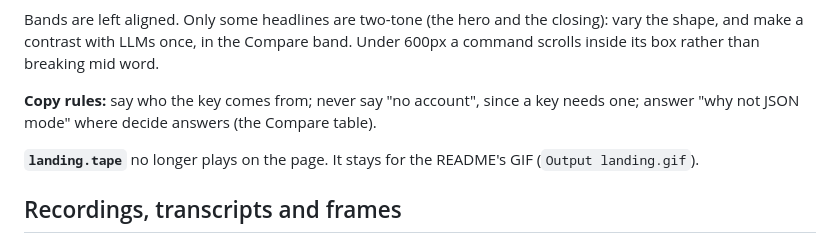
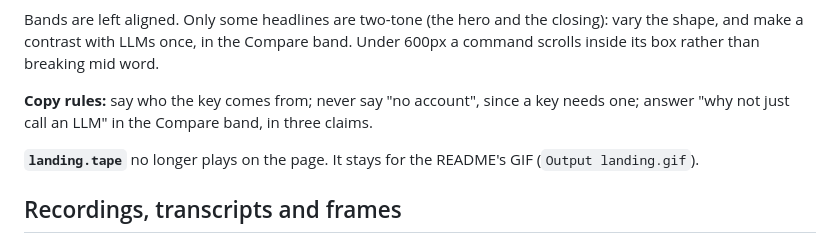
Before and after one commit to deepnoodle-ai/decide, a Markdown page: docs/design/docs-site-look.md, the part around the change. Rendered like a GitHub page.

Commit message:
docs(design): the compare band is three claims, not a table
Co-Authored-By: Claude Fable 5.2 <noreply@anthropic.com>

```diff
--- a/docs/design/docs-site-look.md
+++ b/docs/design/docs-site-look.md
@@ -232,8 +232,8 @@ once, in the Compare band. Under 600px a command scrolls inside its box rather t
 mid word.
 
 **Copy rules:** say who the key comes from; never say "no account", since a
-key needs one; answer "why not JSON mode" where decide answers (the
-Compare table).
+key needs one; answer "why not just call an LLM" in the Compare band, in three
+claims.
 
 **`landing.tape`** no longer plays on the page. It stays for the README's GIF
 (`Output landing.gif`).
```
